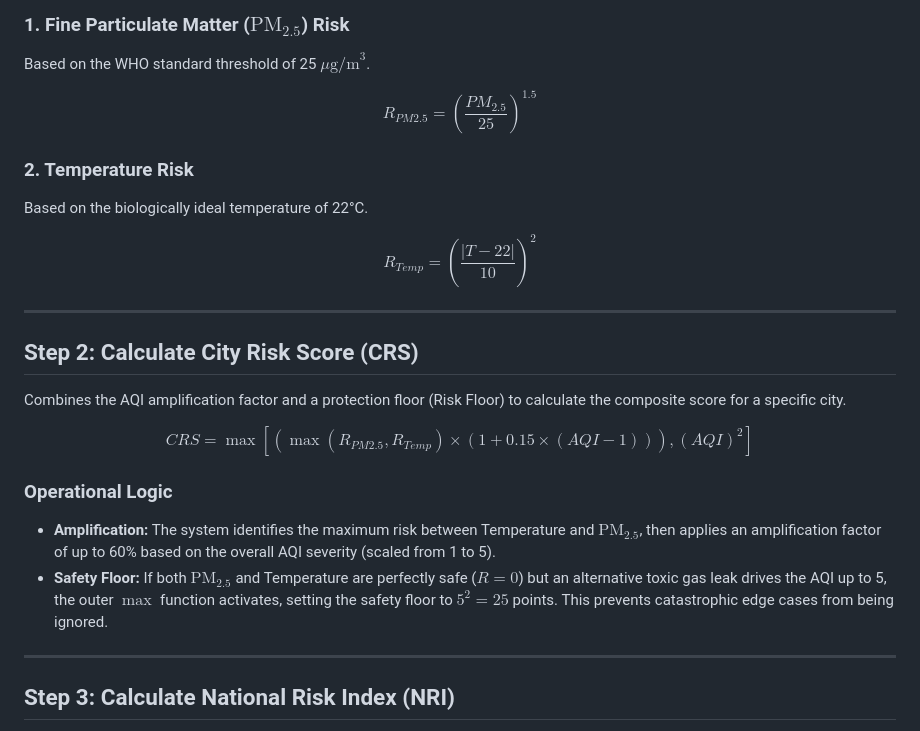
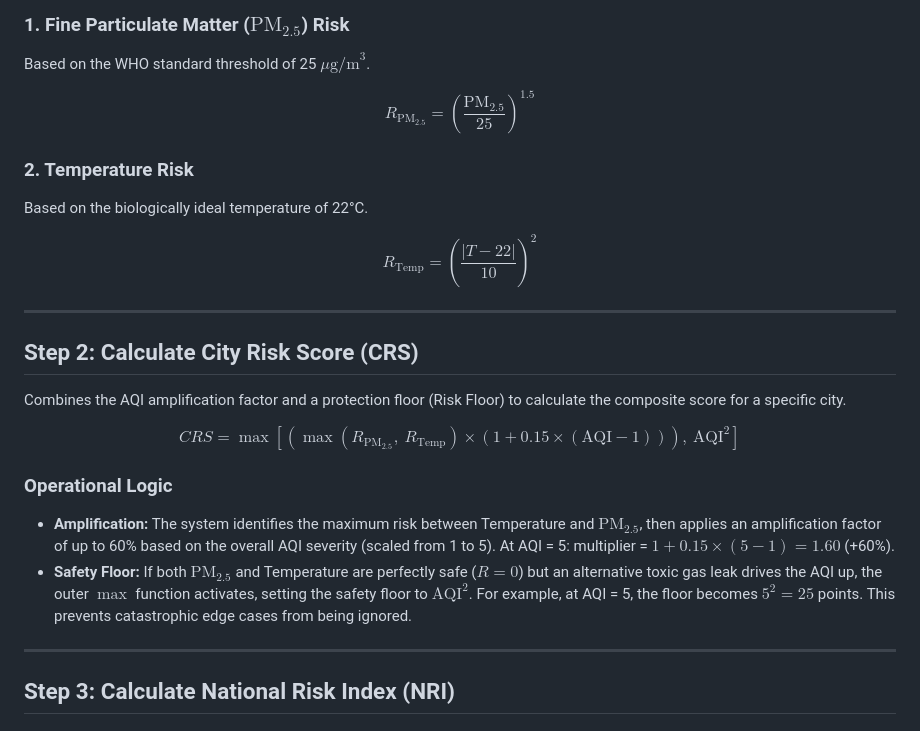
Before and after one commit to nhattan2223/Ecolens, a Markdown page: ecolens_formula_framework.md, the part around one of its changes. Rendered like a GitHub page.

Commit message:
fixed formula file

```diff
--- a/ecolens_formula_framework.md
+++ b/ecolens_formula_framework.md
@@ -13,12 +13,12 @@ Compute the baseline risk levels for Temperature and $\text{PM}_{2.5}$ based on
 ### 1. Fine Particulate Matter ($\text{PM}_{2.5}$) Risk
 Based on the WHO standard threshold of 25 $\mu\text{g/m}^3$.
 
-$$R_{PM2.5} = \left(\frac{PM_{2.5}}{25}\right)^{1.5}$$
+$$R_{\text{PM}_{2.5}} = \left(\frac{\text{PM}_{2.5}}{25}\right)^{1.5}$$
 
 ### 2. Temperature Risk
 Based on the biologically ideal temperature of 22°C.
 
-$$R_{Temp} = \left(\frac{|T - 22|}{10}\right)^2$$
+$$R_{\text{Temp}} = \left(\frac{|T - 22|}{10}\right)^2$$
 
 ---
 
@@ -26,11 +26,11 @@ $$R_{Temp} = \left(\frac{|T - 22|}{10}\right)^2$$
 
 Combines the AQI amplification factor and a protection floor (Risk Floor) to calculate the composite score for a specific city.
 
-$$CRS = \max \left[ \left( \max(R_{PM2.5}, R_{Temp}) \times (1 + 0.15 \times (AQI - 1)) \right), (AQI)^2 \right]$$
+$$CRS = \max \left[ \left( \max(R_{\text{PM}_{2.5}},\ R_{\text{Temp}}) \times (1 + 0.15 \times (\text{AQI} - 1)) \right),\ \text{AQI}^2 \right]$$
 
 ### Operational Logic
-* **Amplification:** The system identifies the maximum risk between Temperature and $\text{PM}_{2.5}$, then applies an amplification factor of up to 60% based on the overall AQI severity (scaled from 1 to 5).
-* **Safety Floor:** If both $\text{PM}_{2.5}$ and Temperature are perfectly safe ($R = 0$) but an alternative toxic gas leak drives the AQI up to 5, the outer $\max$ function activates, setting the safety floor to $5^2 = 25$ points. This prevents catastrophic edge cases from being ignored.
+* **Amplification:** The system identifies the maximum risk between Temperature and $\text{PM}_{2.5}$, then applies an amplification factor of up to 60% based on the overall AQI severity (scaled from 1 to 5). At AQI = 5: multiplier = $1 + 0.15 \times (5 - 1) = 1.60$ (+60%).
+* **Safety Floor:** If both $\text{PM}_{2.5}$ and Temperature are perfectly safe ($R = 0$) but an alternative toxic gas leak drives the AQI up, the outer $\max$ function activates, setting the safety floor to $\text{AQI}^2$. For example, at AQI = 5, the floor becomes $5^2 = 25$ points. This prevents catastrophic edge cases from being ignored.
 
 ---
 
```
Also changed, not shown: other parts of ecolens_formula_framework.md (+2 -1 lines).
